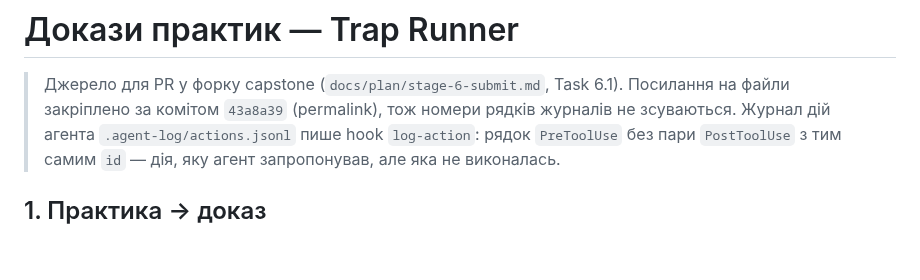
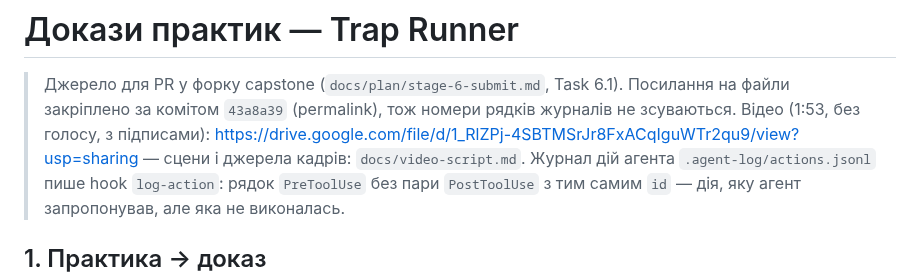
Before and after one commit to sfilenko/trap-runner, a Markdown page: docs/evidence.md, the part around the change. Drawn GitHub-style; blank space fills up the shorter version.

```diff
--- a/docs/evidence.md
+++ b/docs/evidence.md
@@ -2,6 +2,7 @@
 
 > Джерело для PR у форку capstone (`docs/plan/stage-6-submit.md`, Task 6.1).
 > Посилання на файли закріплено за комітом `43a8a39` (permalink), тож номери рядків журналів не зсуваються.
+> Відео (1:53, без голосу, з підписами): https://drive.google.com/file/d/1_RlZPj-4SBTMSrJr8FxACqIguWTr2qu9/view?usp=sharing — сцени і джерела кадрів: `docs/video-script.md`.
 > Журнал дій агента `.agent-log/actions.jsonl` пише hook `log-action`: рядок `PreToolUse` без пари `PostToolUse` з тим самим `id` — дія, яку агент запропонував, але яка не виконалась.
 
 ## 1. Практика → доказ
```
Also changed, not shown: docs/autonomy-log.md (+2 -0 lines), docs/video-script.md (added, +72 -0 lines).
